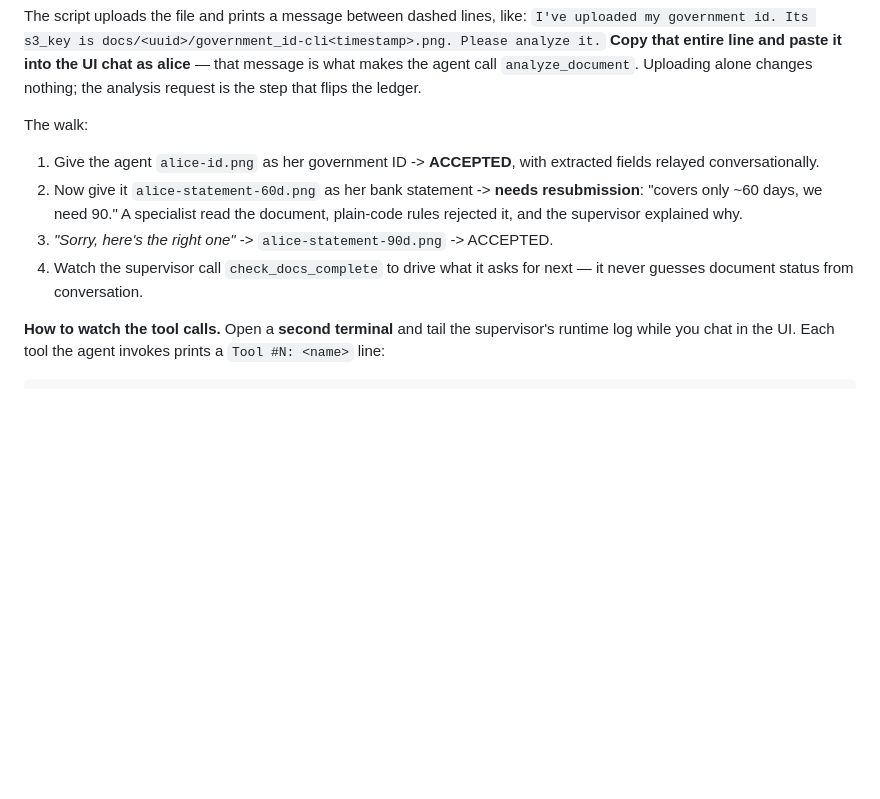
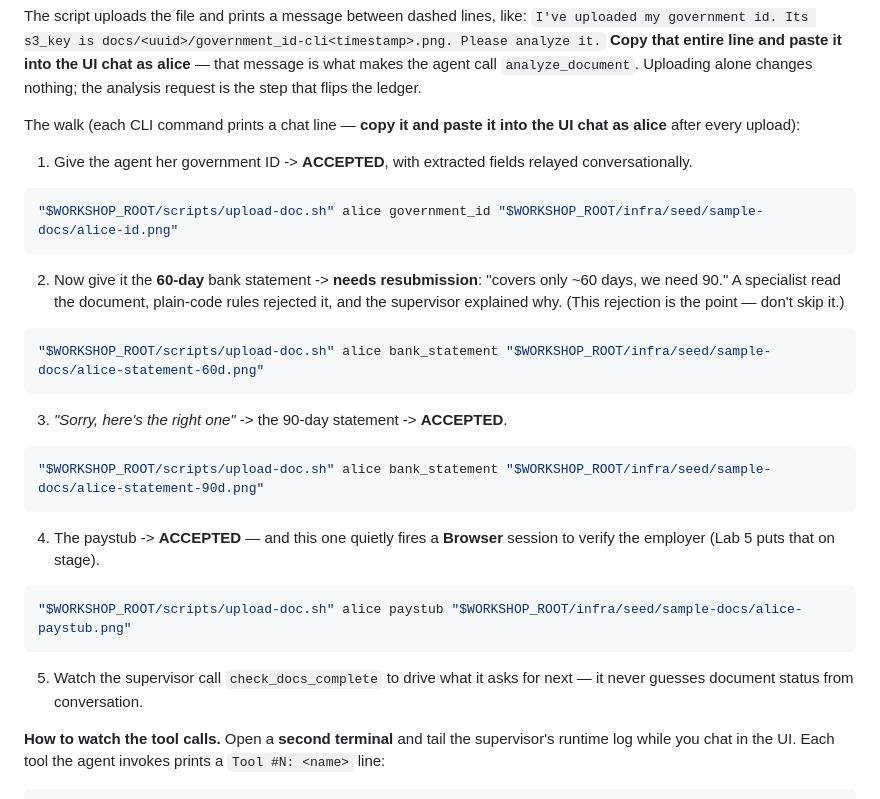
Before and after one commit to anuradhajayanthi1/loanbuddy-agentcore-workshop, a Markdown page: labs/lab-4-subagents.md, the part around the change. Drawn GitHub-style; blank space fills up the shorter version.

Commit message:
Lab 4 walk: explicit CLI command per document (incl. paystub) + paste-into-chat reminder

````diff
--- a/labs/lab-4-subagents.md
+++ b/labs/lab-4-subagents.md
@@ -106,15 +106,39 @@ and `alice-statement-90d.png`. Two ways to hand a document to the agent:
   message is what makes the agent call `analyze_document`. Uploading alone
   changes nothing; the analysis request is the step that flips the ledger.
 
-The walk:
+The walk (each CLI command prints a chat line — **copy it and paste it into
+the UI chat as alice** after every upload):
 
-1. Give the agent `alice-id.png` as her government ID -> **ACCEPTED**, with
-   extracted fields relayed conversationally.
-2. Now give it `alice-statement-60d.png` as her bank statement -> **needs
-   resubmission**: "covers only ~60 days, we need 90." A specialist read the
-   document, plain-code rules rejected it, and the supervisor explained why.
-3. *"Sorry, here's the right one"* -> `alice-statement-90d.png` -> ACCEPTED.
-4. Watch the supervisor call `check_docs_complete` to drive what it asks for
+1. Give the agent her government ID -> **ACCEPTED**, with extracted fields
+   relayed conversationally.
+
+```bash
+"$WORKSHOP_ROOT/scripts/upload-doc.sh" alice government_id "$WORKSHOP_ROOT/infra/seed/sample-docs/alice-id.png"
+```
+
+2. Now give it the **60-day** bank statement -> **needs resubmission**:
+   "covers only ~60 days, we need 90." A specialist read the document,
+   plain-code rules rejected it, and the supervisor explained why. (This
+   rejection is the point — don't skip it.)
+
+```bash
+"$WORKSHOP_ROOT/scripts/upload-doc.sh" alice bank_statement "$WORKSHOP_ROOT/infra/seed/sample-docs/alice-statement-60d.png"
+```
+
+3. *"Sorry, here's the right one"* -> the 90-day statement -> **ACCEPTED**.
+
+```bash
+"$WORKSHOP_ROOT/scripts/upload-doc.sh" alice bank_statement "$WORKSHOP_ROOT/infra/seed/sample-docs/alice-statement-90d.png"
+```
+
+4. The paystub -> **ACCEPTED** — and this one quietly fires a **Browser**
+   session to verify the employer (Lab 5 puts that on stage).
+
+```bash
+"$WORKSHOP_ROOT/scripts/upload-doc.sh" alice paystub "$WORKSHOP_ROOT/infra/seed/sample-docs/alice-paystub.png"
+```
+
+5. Watch the supervisor call `check_docs_complete` to drive what it asks for
    next — it never guesses document status from conversation.
 
 **How to watch the tool calls.** Open a **second terminal** and tail the
````
Also changed, not shown: 1 other file.
